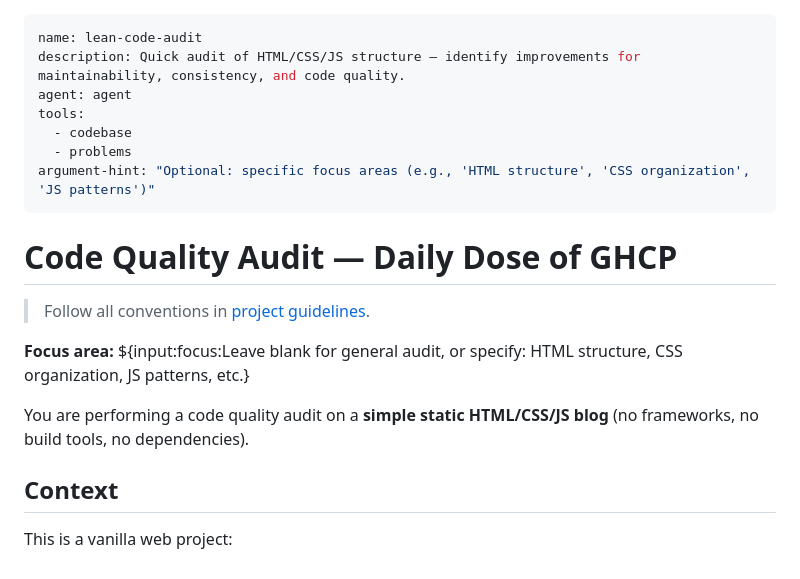
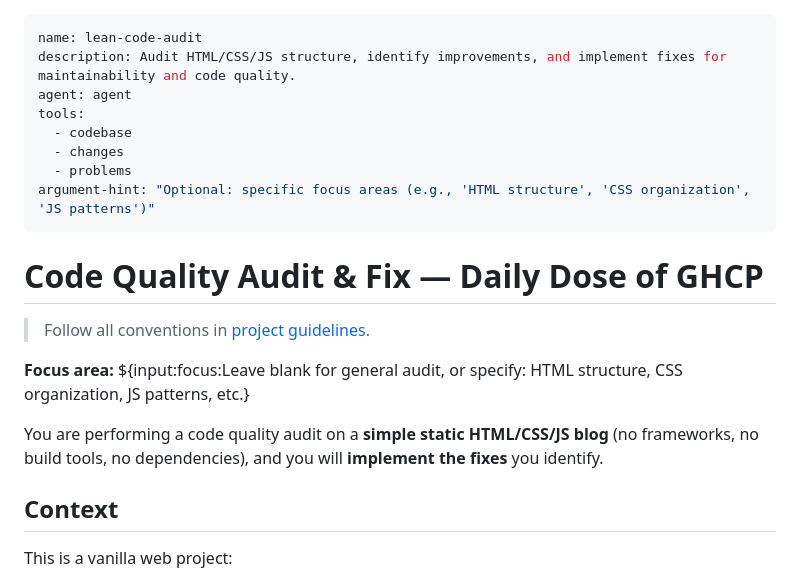
Before and after one commit to mburakunuvar/daily-does-of-ghcp, a Markdown page: .github/prompts/lean-code-audit.prompt.md, the part around one of its changes. Rendered like a GitHub page.

```diff
--- a/.github/prompts/lean-code-audit.prompt.md
+++ b/.github/prompts/lean-code-audit.prompt.md
@@ -1,20 +1,21 @@
 ---
 name: lean-code-audit
-description: Quick audit of HTML/CSS/JS structure — identify improvements for maintainability, consistency, and code quality.
+description: Audit HTML/CSS/JS structure, identify improvements, and implement fixes for maintainability and code quality.
 agent: agent
 tools:
   - codebase
+  - changes
   - problems
 argument-hint: "Optional: specific focus areas (e.g., 'HTML structure', 'CSS organization', 'JS patterns')"
 ---
 
-# Code Quality Audit — Daily Dose of GHCP
+# Code Quality Audit & Fix — Daily Dose of GHCP
 
 > Follow all conventions in [project guidelines](../copilot-instructions.md).
 
 **Focus area:** ${input:focus:Leave blank for general audit, or specify: HTML structure, CSS organization, JS patterns, etc.}
 
-You are performing a code quality audit on a **simple static HTML/CSS/JS blog** (no frameworks, no build tools, no dependencies).
+You are performing a code quality audit on a **simple static HTML/CSS/JS blog** (no frameworks, no build tools, no dependencies), and you will **implement the fixes** you identify.
 
 ## Context
 
```
Also changed, not shown: other parts of .github/prompts/lean-code-audit.prompt.md (+37 -9 lines).
